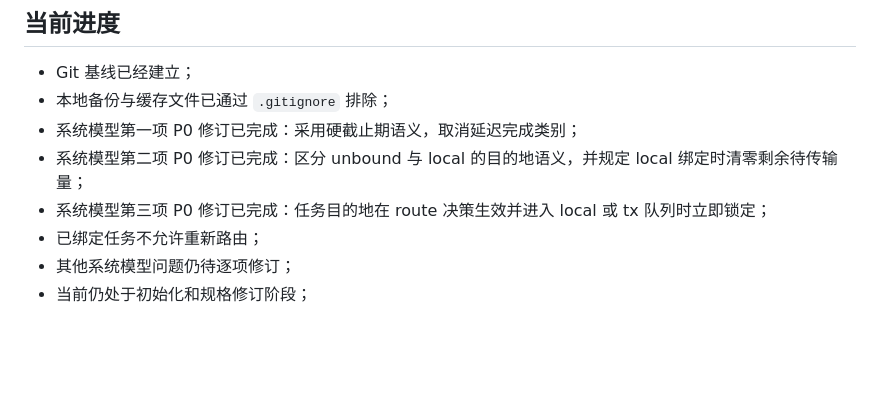
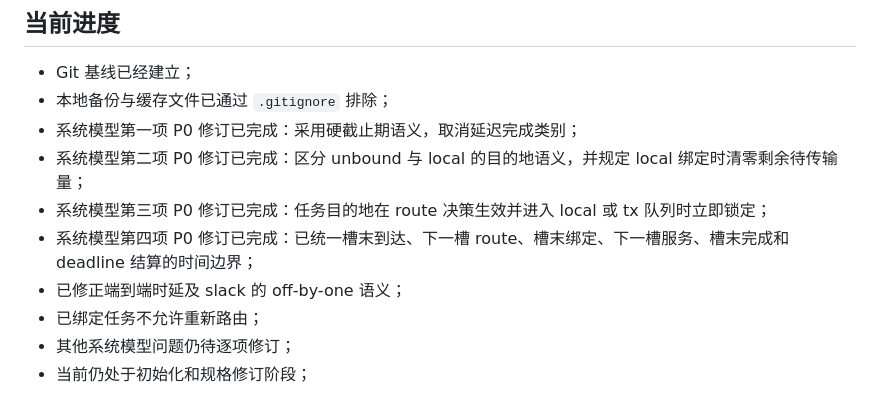
Before and after one commit to lijing666743/My_project_li, a Markdown page: README.md, the part around the change. Rendered like a GitHub page; blank space fills up the shorter version.

```diff
--- a/README.md
+++ b/README.md
@@ -70,6 +70,8 @@ knowledge/project_plan/方案2.md
 - 系统模型第一项 P0 修订已完成：采用硬截止期语义，取消延迟完成类别；
 - 系统模型第二项 P0 修订已完成：区分 unbound 与 local 的目的地语义，并规定 local 绑定时清零剩余待传输量；
 - 系统模型第三项 P0 修订已完成：任务目的地在 route 决策生效并进入 local 或 tx 队列时立即锁定；
+- 系统模型第四项 P0 修订已完成：已统一槽末到达、下一槽 route、槽末绑定、下一槽服务、槽末完成和 deadline 结算的时间边界；
+- 已修正端到端时延及 slack 的 off-by-one 语义；
 - 已绑定任务不允许重新路由；
 - 其他系统模型问题仍待逐项修订；
 - 当前仍处于初始化和规格修订阶段；
```
Also changed, not shown: sections/2_system_model.md (+36 -20 lines).
